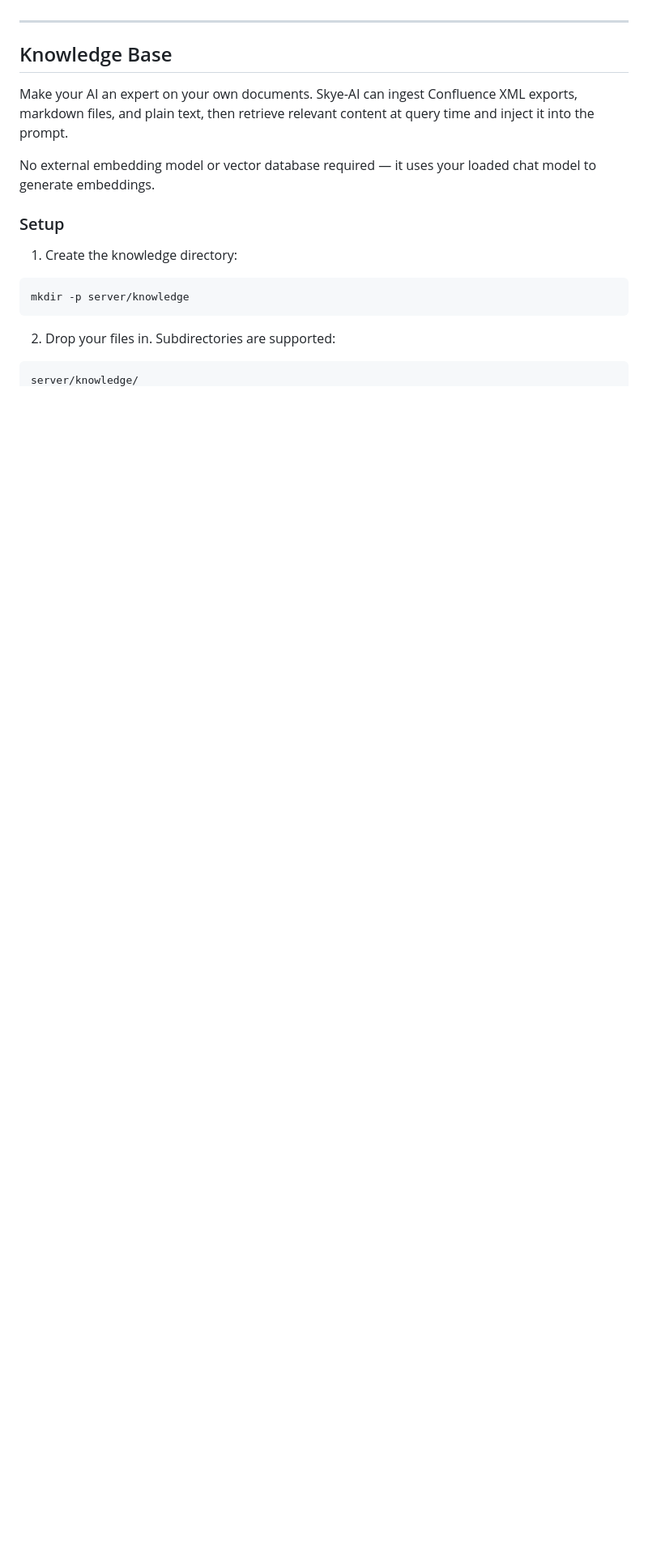
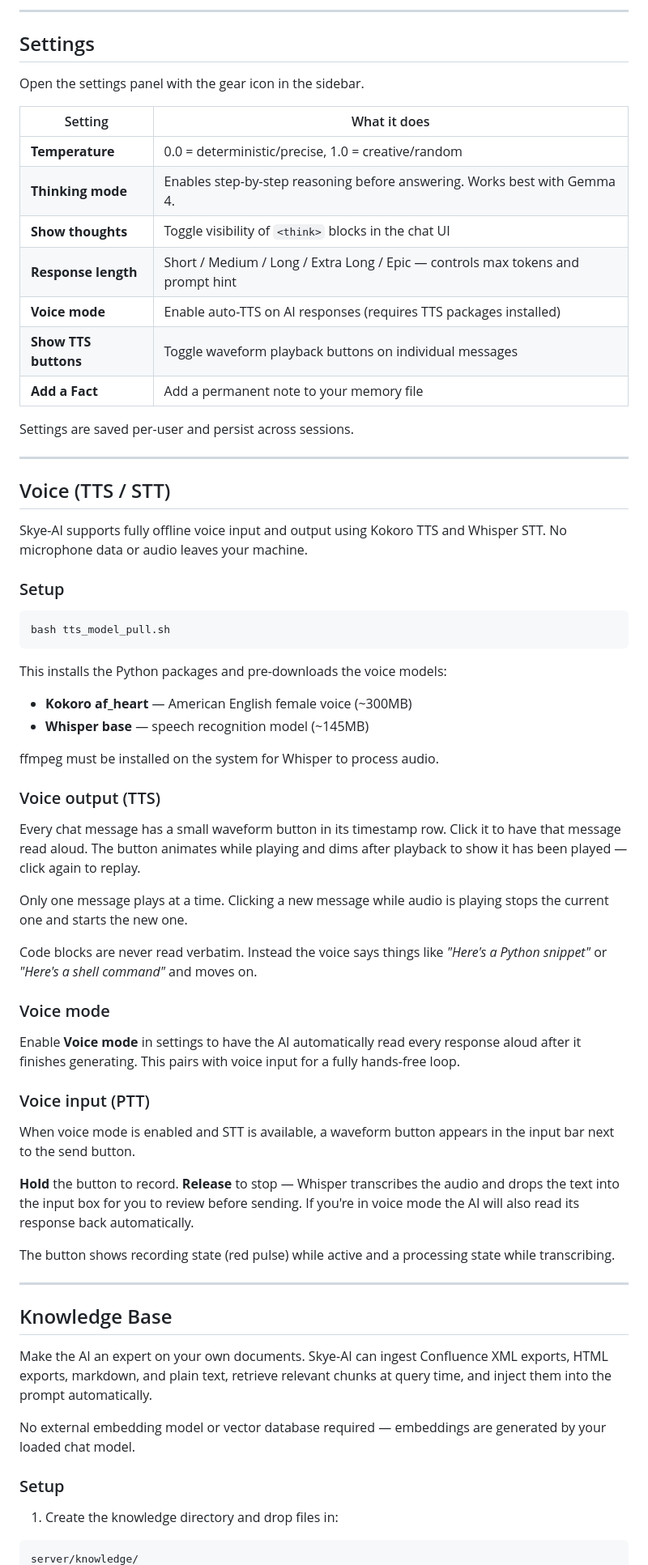
Before and after one commit to lewallen4/Local-chat, a Markdown page: README.md, the part around one of its changes. Shown at 81% size. Rendered like a GitHub page; blank space fills up the shorter version.

````diff
--- a/README.md
+++ b/README.md
@@ -117,21 +146,70 @@ Each user gets their own workspace with isolated memory and session history. The
+---
+
+## Settings
+
+Open the settings panel with the gear icon in the sidebar.
+
+| Setting | What it does |
+|---------|--------------|
+| **Temperature** | 0.0 = deterministic/precise, 1.0 = creative/random |
+| **Thinking mode** | Enables step-by-step reasoning before answering. Works best with Gemma 4. |
+| **Show thoughts** | Toggle visibility of `<think>` blocks in the chat UI |
+| **Response length** | Short / Medium / Long / Extra Long / Epic — controls max tokens and prompt hint |
+| **Voice mode** | Enable auto-TTS on AI responses (requires TTS packages installed) |
+| **Show TTS buttons** | Toggle waveform playback buttons on individual messages |
+| **Add a Fact** | Add a permanent note to your memory file |
+
+Settings are saved per-user and persist across sessions.
+
+---
+
+## Voice (TTS / STT)
+
+Skye-AI supports fully offline voice input and output using Kokoro TTS and Whisper STT. No microphone data or audio leaves your machine.
+
+### Setup
+
+```bash
+bash tts_model_pull.sh
+```
+
+This installs the Python packages and pre-downloads the voice models:
+- **Kokoro af_heart** — American English female voice (~300MB)
+- **Whisper base** — speech recognition model (~145MB)
+
+ffmpeg must be installed on the system for Whisper to process audio.
+
+### Voice output (TTS)
+
+Every chat message has a small waveform button in its timestamp row. Click it to have that message read aloud. The button animates while playing and dims after playback to show it has been played — click again to replay.
+
+Only one message plays at a time. Clicking a new message while audio is playing stops the current one and starts the new one.
+
+Code blocks are never read verbatim. Instead the voice says things like *"Here's a Python snippet"* or *"Here's a shell command"* and moves on.
+
+### Voice mode
+
+Enable **Voice mode** in settings to have the AI automatically read every response aloud after it finishes generating. This pairs with voice input for a fully hands-free loop.
+
+### Voice input (PTT)
+
+When voice mode is enabled and STT is available, a waveform button appears in the input bar next to the send button.
+
+**Hold** the button to record. **Release** to stop — Whisper transcribes the audio and drops the text into the input box for you to review before sending. If you're in voice mode the AI will also read its response back automatically.
+
+The button shows recording state (red pulse) while active and a processing state while transcribing.
 
 ---
 
 ## Knowledge Base
 
-Make your AI an expert on your own documents. Skye-AI can ingest Confluence XML exports, markdown files, and plain text, then retrieve relevant content at query time and inject it into the prompt.
+Make the AI an expert on your own documents. Skye-AI can ingest Confluence XML exports, HTML exports, markdown, and plain text, retrieve relevant chunks at query time, and inject them into the prompt automatically.
 
-No external embedding model or vector database required — it uses your loaded chat model to generate embeddings.
+No external embedding model or vector database required — embeddings are generated by your loaded chat model.
 
 ### Setup
 
-1. Create the knowledge directory:
-
-```bash
-mkdir -p server/knowledge
-```
-
-2. Drop your files in. Subdirectories are supported:
+1. Create the knowledge directory and drop files in:
 
 ```
 server/knowledge/
````
Also changed, not shown: other parts of README.md (+113 -99 lines).
